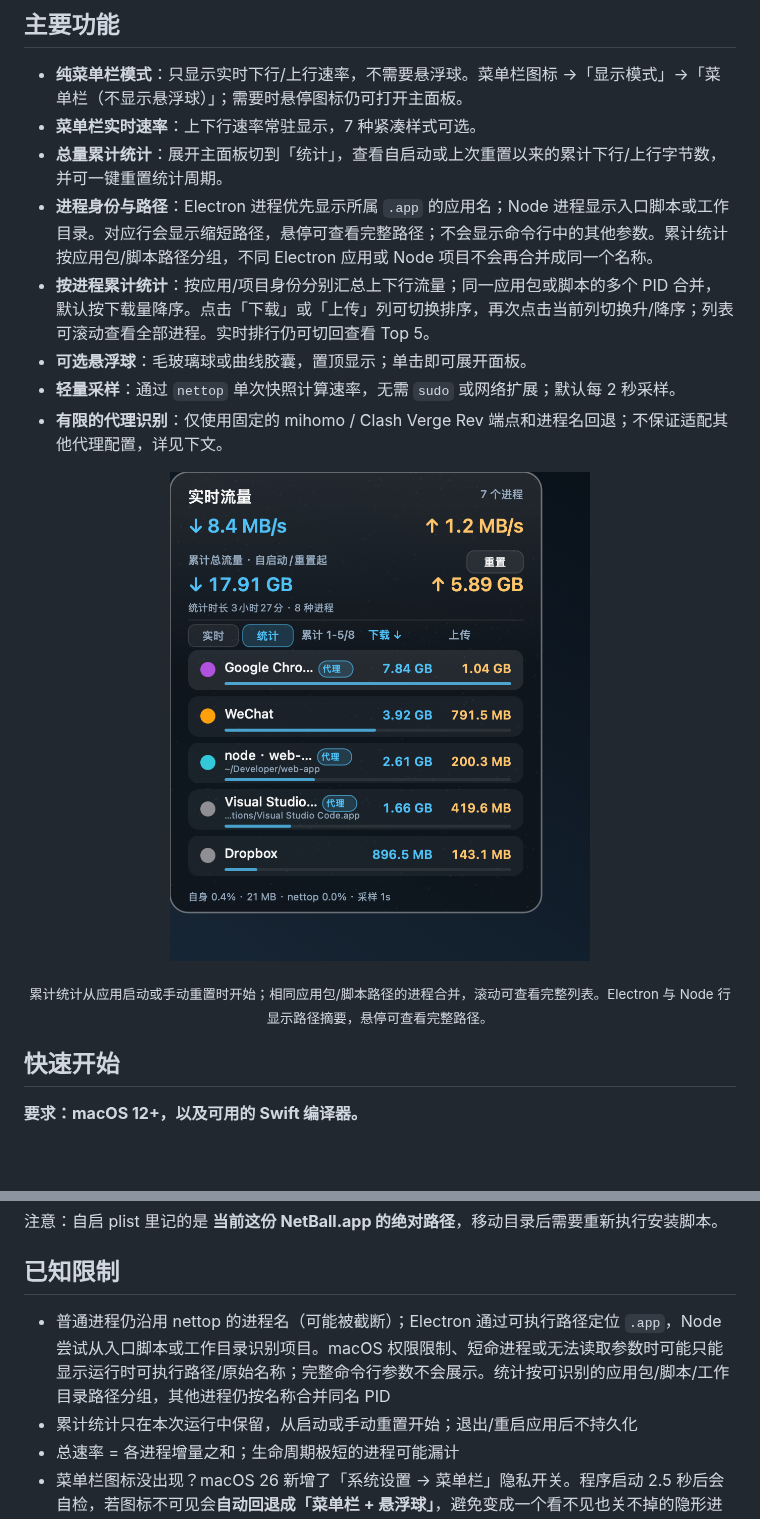
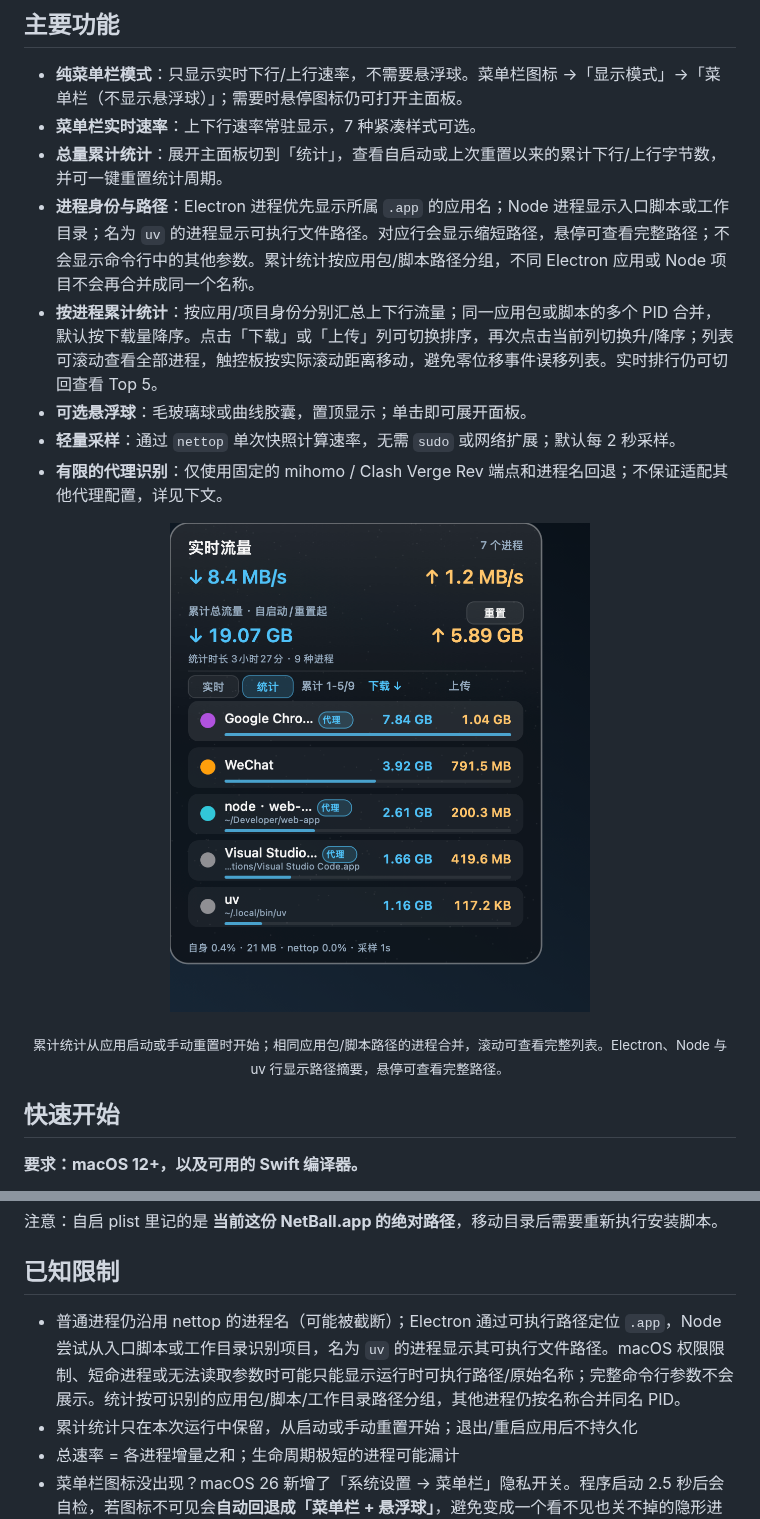
Before and after one commit to gongfpp/NetBall, a Markdown page: README.md, 2 parts joined by grey strips. Drawn GitHub-style; pictures changed too: shots/panel-stats.png; blank space fills up the shorter version.

```diff
--- a/README.md
+++ b/README.md
@@ -19,8 +19,8 @@
 - **纯菜单栏模式**：只显示实时下行/上行速率，不需要悬浮球。菜单栏图标 →「显示模式」→「菜单栏（不显示悬浮球）」；需要时悬停图标仍可打开主面板。
 - **菜单栏实时速率**：上下行速率常驻显示，7 种紧凑样式可选。
 - **总量累计统计**：展开主面板切到「统计」，查看自启动或上次重置以来的累计下行/上行字节数，并可一键重置统计周期。
-- **进程身份与路径**：Electron 进程优先显示所属 `.app` 的应用名；Node 进程显示入口脚本或工作目录。对应行会显示缩短路径，悬停可查看完整路径；不会显示命令行中的其他参数。累计统计按应用包/脚本路径分组，不同 Electron 应用或 Node 项目不会再合并成同一个名称。
-- **按进程累计统计**：按应用/项目身份分别汇总上下行流量；同一应用包或脚本的多个 PID 合并，默认按下载量降序。点击「下载」或「上传」列可切换排序，再次点击当前列切换升/降序；列表可滚动查看全部进程。实时排行仍可切回查看 Top 5。
+- **进程身份与路径**：Electron 进程优先显示所属 `.app` 的应用名；Node 进程显示入口脚本或工作目录；名为 `uv` 的进程显示可执行文件路径。对应行会显示缩短路径，悬停可查看完整路径；不会显示命令行中的其他参数。累计统计按应用包/脚本路径分组，不同 Electron 应用或 Node 项目不会再合并成同一个名称。
+- **按进程累计统计**：按应用/项目身份分别汇总上下行流量；同一应用包或脚本的多个 PID 合并，默认按下载量降序。点击「下载」或「上传」列可切换排序，再次点击当前列切换升/降序；列表可滚动查看全部进程，触控板按实际滚动距离移动，避免零位移事件误移列表。实时排行仍可切回查看 Top 5。
 - **可选悬浮球**：毛玻璃球或曲线胶囊，置顶显示；单击即可展开面板。
 - **轻量采样**：通过 `nettop` 单次快照计算速率，无需 `sudo` 或网络扩展；默认每 2 秒采样。
 - **有限的代理识别**：仅使用固定的 mihomo / Clash Verge Rev 端点和进程名回退；不保证适配其他代理配置，详见下文。
@@ -28,7 +28,7 @@
 <p align="center">
   <img src="shots/panel-stats.png" width="420" alt="统计面板：累计总流量及按进程分类的累计上下行字节数（示例数据）">
 </p>
-<p align="center"><sub>累计统计从应用启动或手动重置时开始；相同应用包/脚本路径的进程合并，滚动可查看完整列表。Electron 与 Node 行显示路径摘要，悬停可查看完整路径。</sub></p>
+<p align="center"><sub>累计统计从应用启动或手动重置时开始；相同应用包/脚本路径的进程合并，滚动可查看完整列表。Electron、Node 与 uv 行显示路径摘要，悬停可查看完整路径。</sub></p>
 
 ## 快速开始
 
@@ -250,7 +250,7 @@ rm "$HOME/Library/LaunchAgents/local.netball.plist"
 
 ## 已知限制
 
-- 普通进程仍沿用 nettop 的进程名（可能被截断）；Electron 通过可执行路径定位 `.app`，Node 尝试从入口脚本或工作目录识别项目。macOS 权限限制、短命进程或无法读取参数时可能只能显示运行时可执行路径/原始名称；完整命令行参数不会展示。统计按可识别的应用包/脚本/工作目录路径分组，其他进程仍按名称合并同名 PID
+- 普通进程仍沿用 nettop 的进程名（可能被截断）；Electron 通过可执行路径定位 `.app`，Node 尝试从入口脚本或工作目录识别项目，名为 `uv` 的进程显示其可执行文件路径。macOS 权限限制、短命进程或无法读取参数时可能只能显示运行时可执行路径/原始名称；完整命令行参数不会展示。统计按可识别的应用包/脚本/工作目录路径分组，其他进程仍按名称合并同名 PID。
 - 累计统计只在本次运行中保留，从启动或手动重置开始；退出/重启应用后不持久化
 - 总速率 = 各进程增量之和；生命周期极短的进程可能漏计
 - 菜单栏图标没出现？macOS 26 新增了「系统设置 → 菜单栏」隐私开关。程序启动 2.5 秒后会自检，若图标不可见会**自动回退成「菜单栏 + 悬浮球」**，避免变成一个看不见也关不掉的隐形进程
```
Also changed, not shown: 2 other files.
